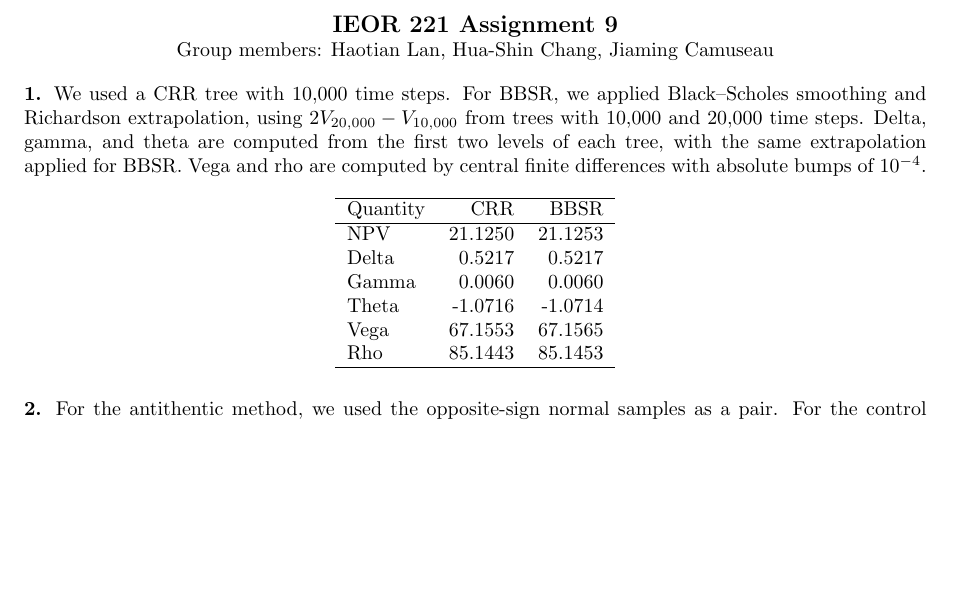
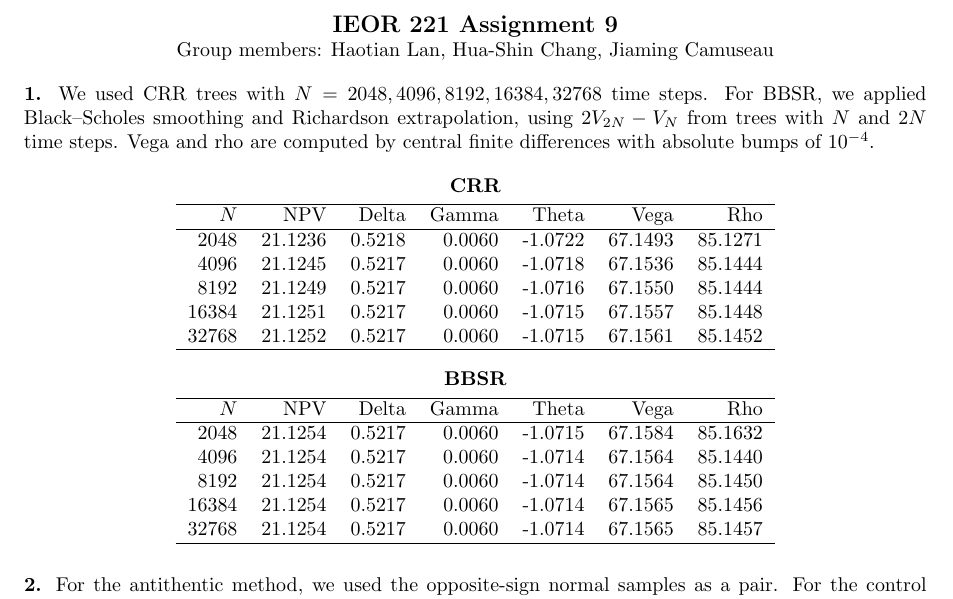
Before and after one commit to HuashinChang/ieor-221-group-project, a LaTeX document (answers.tex): part of the page, cut so that both start at the same text, the shorter picture padded with empty space. Compiled offline with pdfLaTeX.

Commit message:
update results for problem 1

```diff
--- a/answers.tex
+++ b/answers.tex
@@ -15,24 +15,37 @@
 
 
 
-\noindent\textbf{1.} We used a CRR tree with $10{,}000$ time steps.
+\noindent\textbf{1.} We used CRR trees with $N=2048, 4096, 8192, 16384, 32768$ time steps.
 For BBSR, we applied Black--Scholes smoothing and Richardson extrapolation,
-using $2V_{20{,}000}-V_{10{,}000}$ from trees with $10{,}000$ and $20{,}000$ time steps.
-Delta, gamma, and theta are computed from the first two levels of each tree,
-with the same extrapolation applied for BBSR.
+using $2V_{2N}-V_N$ from trees with $N$ and $2N$ time steps.
 Vega and rho are computed by central finite differences with absolute bumps of $10^{-4}$.
 
 \begin{center}
-\begin{tabular}{lrr}
+\textbf{CRR}\\[0.5em]
+\begin{tabular}{rrrrrrr}
     \hline
-    Quantity & CRR & BBSR \\
+    $N$ & NPV & Delta & Gamma & Theta & Vega & Rho \\
     \hline
-    NPV & 21.1250 & 21.1253 \\
-    Delta & 0.5217 & 0.5217 \\
-    Gamma & 0.0060 & 0.0060 \\
-    Theta & -1.0716 & -1.0714 \\
-    Vega & 67.1553 & 67.1565 \\
-    Rho & 85.1443 & 85.1453 \\
+    2048 & 21.1236 & 0.5218 & 0.0060 & -1.0722 & 67.1493 & 85.1271 \\
+    4096 & 21.1245 & 0.5217 & 0.0060 & -1.0718 & 67.1536 & 85.1444 \\
+    8192 & 21.1249 & 0.5217 & 0.0060 & -1.0716 & 67.1550 & 85.1444 \\
+    16384 & 21.1251 & 0.5217 & 0.0060 & -1.0715 & 67.1557 & 85.1448 \\
+    32768 & 21.1252 & 0.5217 & 0.0060 & -1.0715 & 67.1561 & 85.1452 \\
+    \hline
+\end{tabular}
+\end{center}
+
+\begin{center}
+\textbf{BBSR}\\[0.5em]
+\begin{tabular}{rrrrrrr}
+    \hline
+    $N$ & NPV & Delta & Gamma & Theta & Vega & Rho \\
+    \hline
+    2048 & 21.1254 & 0.5217 & 0.0060 & -1.0715 & 67.1584 & 85.1632 \\
+    4096 & 21.1254 & 0.5217 & 0.0060 & -1.0714 & 67.1564 & 85.1440 \\
+    8192 & 21.1254 & 0.5217 & 0.0060 & -1.0714 & 67.1564 & 85.1450 \\
+    16384 & 21.1254 & 0.5217 & 0.0060 & -1.0714 & 67.1565 & 85.1456 \\
+    32768 & 21.1254 & 0.5217 & 0.0060 & -1.0714 & 67.1565 & 85.1457 \\
     \hline
 \end{tabular}
 \end{center}
```
Also changed, not shown: answers.pdf.
